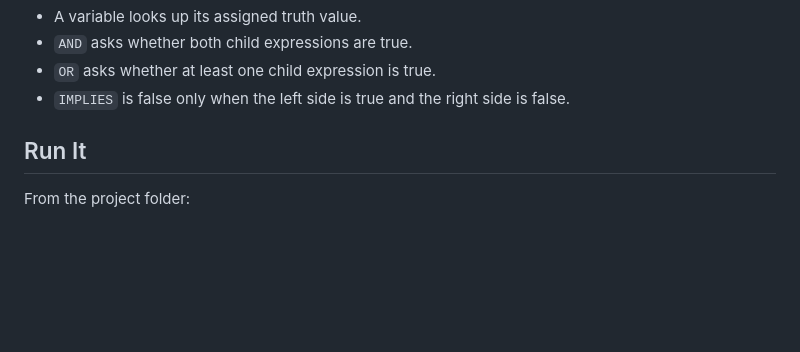
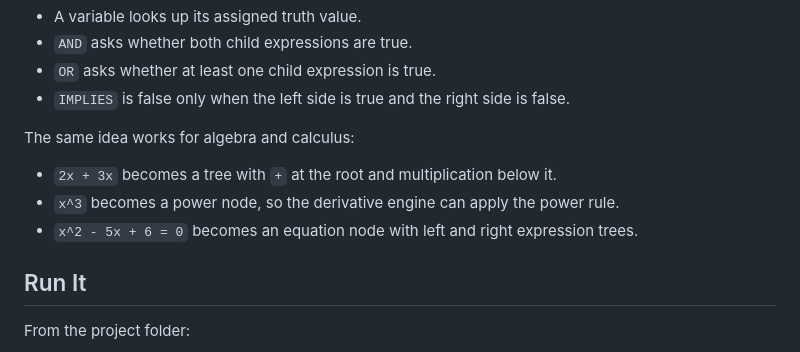
Before and after one commit to TylerJForstrom/Mathematical_Solver, a Markdown page: README.md, the part around one of its changes. Rendered like a GitHub page; blank space fills up the shorter version.

```diff
--- a/README.md
+++ b/README.md
@@ -40,6 +50,12 @@ Each node evaluates itself recursively:
 - `AND` asks whether both child expressions are true.
 - `OR` asks whether at least one child expression is true.
 - `IMPLIES` is false only when the left side is true and the right side is false.
+
+The same idea works for algebra and calculus:
+
+- `2x + 3x` becomes a tree with `+` at the root and multiplication below it.
+- `x^3` becomes a power node, so the derivative engine can apply the power rule.
+- `x^2 - 5x + 6 = 0` becomes an equation node with left and right expression trees.
 
 ## Run It
 
```
Also changed, not shown: other parts of README.md (+38 -19 lines).
